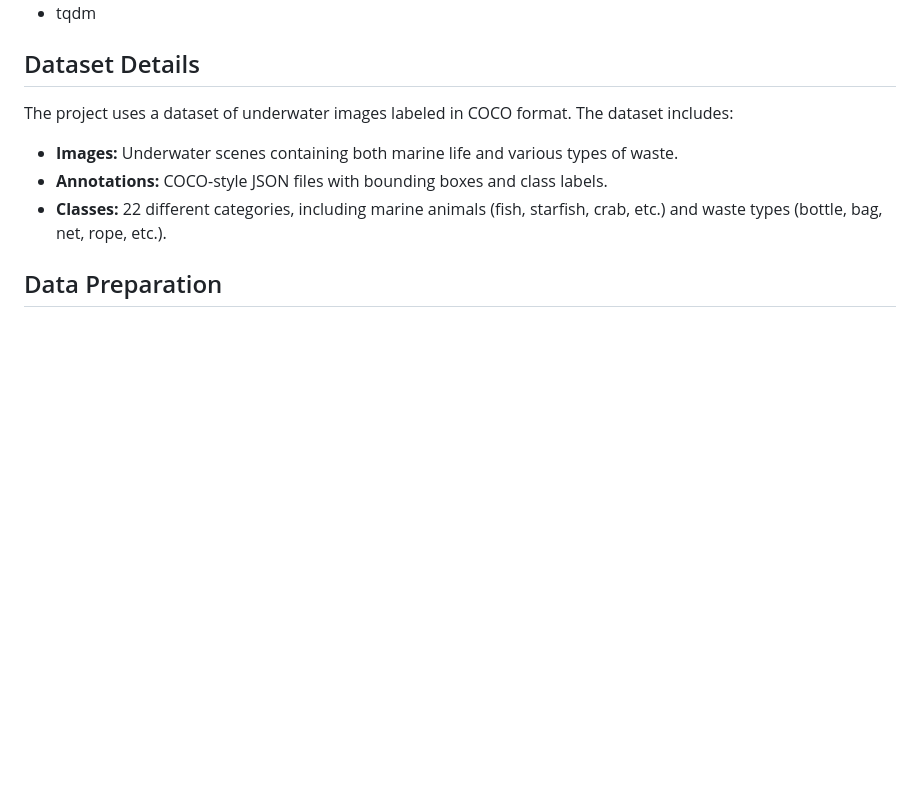
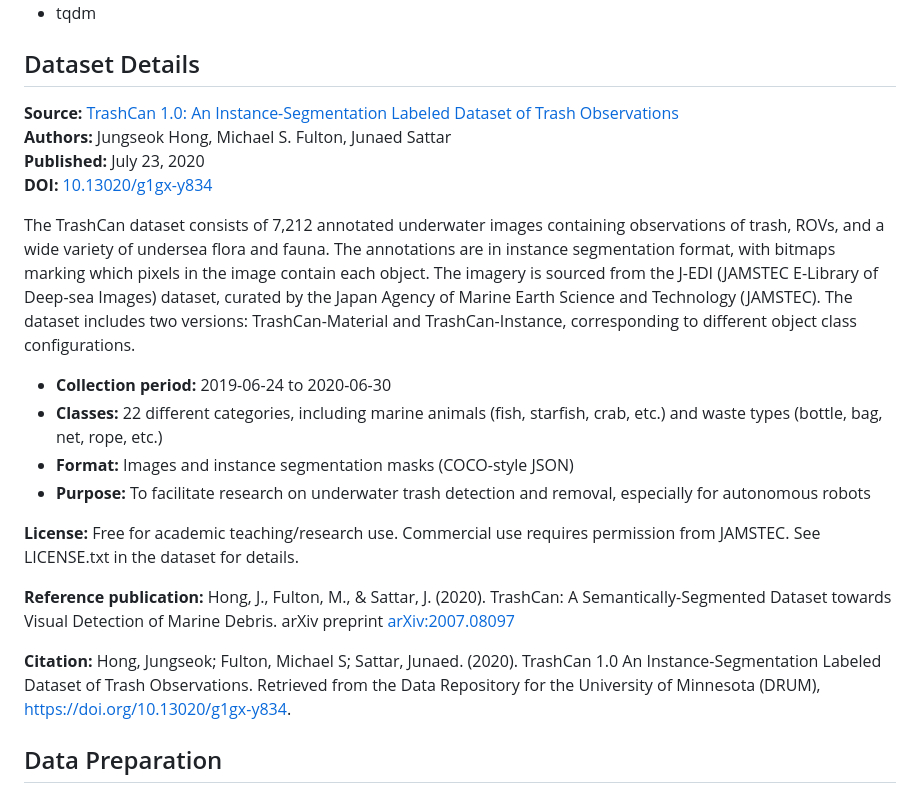
Before and after one commit to bilalercin/submarine-waste-detection, a Markdown page: README.md, the part around the change. GitHub-like rendering; blank space fills up the shorter version.

```diff
--- a/README.md
+++ b/README.md
@@ -33,10 +33,25 @@ Marine pollution is a growing environmental problem, with waste materials accumu
 - tqdm
 
 ## Dataset Details
-The project uses a dataset of underwater images labeled in COCO format. The dataset includes:
-- **Images:** Underwater scenes containing both marine life and various types of waste.
-- **Annotations:** COCO-style JSON files with bounding boxes and class labels.
-- **Classes:** 22 different categories, including marine animals (fish, starfish, crab, etc.) and waste types (bottle, bag, net, rope, etc.).
+**Source:** [TrashCan 1.0: An Instance-Segmentation Labeled Dataset of Trash Observations](https://conservancy.umn.edu/items/6dd6a960-c44a-4510-a679-efb8c82ebfb7)
+**Authors:** Jungseok Hong, Michael S. Fulton, Junaed Sattar
+**Published:** July 23, 2020
+**DOI:** [10.13020/g1gx-y834](https://doi.org/10.13020/g1gx-y834)
+
+The TrashCan dataset consists of 7,212 annotated underwater images containing observations of trash, ROVs, and a wide variety of undersea flora and fauna. The annotations are in instance segmentation format, with bitmaps marking which pixels in the image contain each object. The imagery is sourced from the J-EDI (JAMSTEC E-Library of Deep-sea Images) dataset, curated by the Japan Agency of Marine Earth Science and Technology (JAMSTEC). The dataset includes two versions: TrashCan-Material and TrashCan-Instance, corresponding to different object class configurations.
+
+- **Collection period:** 2019-06-24 to 2020-06-30
+- **Classes:** 22 different categories, including marine animals (fish, starfish, crab, etc.) and waste types (bottle, bag, net, rope, etc.)
+- **Format:** Images and instance segmentation masks (COCO-style JSON)
+- **Purpose:** To facilitate research on underwater trash detection and removal, especially for autonomous robots
+
+**License:** Free for academic teaching/research use. Commercial use requires permission from JAMSTEC. See LICENSE.txt in the dataset for details.
+
+**Reference publication:**
+Hong, J., Fulton, M., & Sattar, J. (2020). TrashCan: A Semantically-Segmented Dataset towards Visual Detection of Marine Debris. arXiv preprint [arXiv:2007.08097](https://arxiv.org/abs/2007.08097)
+
+**Citation:**
+Hong, Jungseok; Fulton, Michael S; Sattar, Junaed. (2020). TrashCan 1.0 An Instance-Segmentation Labeled Dataset of Trash Observations. Retrieved from the Data Repository for the University of Minnesota (DRUM), https://doi.org/10.13020/g1gx-y834.
 
 ## Data Preparation
 1. **COCO to YOLO Conversion:**
```
